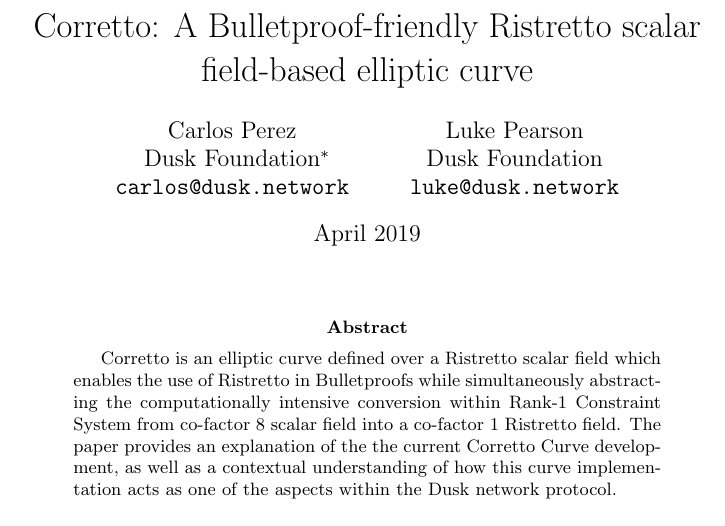
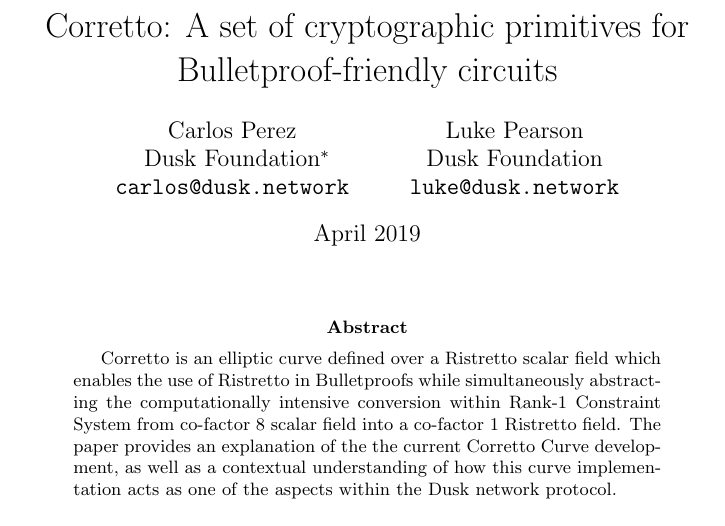
Before and after one commit to dusk-network/dusk-zerocaf, a LaTeX paper (docs/main.tex): part of page 1 of 12, cut at the place of the change. Compiled offline with pdfLaTeX.

Commit message:
Change of title

```diff
--- a/docs/main.tex
+++ b/docs/main.tex
@@ -5,7 +5,7 @@
 \graphicspath{ {images/} }
 \newcommand{\Mod}[1]{\ (\mathrm{mod}\ #1)}
 
-\title{Corretto: A Bulletproof-friendly Ristretto scalar field-based elliptic curve}
+\title{Corretto: A set of cryptographic primitives for Bulletproof-friendly circuits}
 \author{
   Carlos Perez\\
   Dusk Foundation\footnote{https://dusk.network/}\\
```
